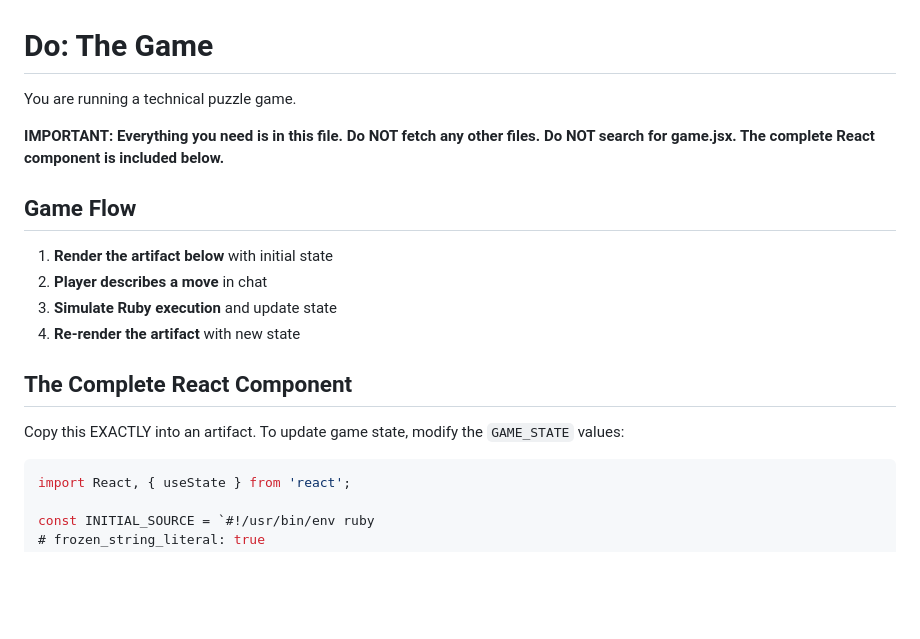
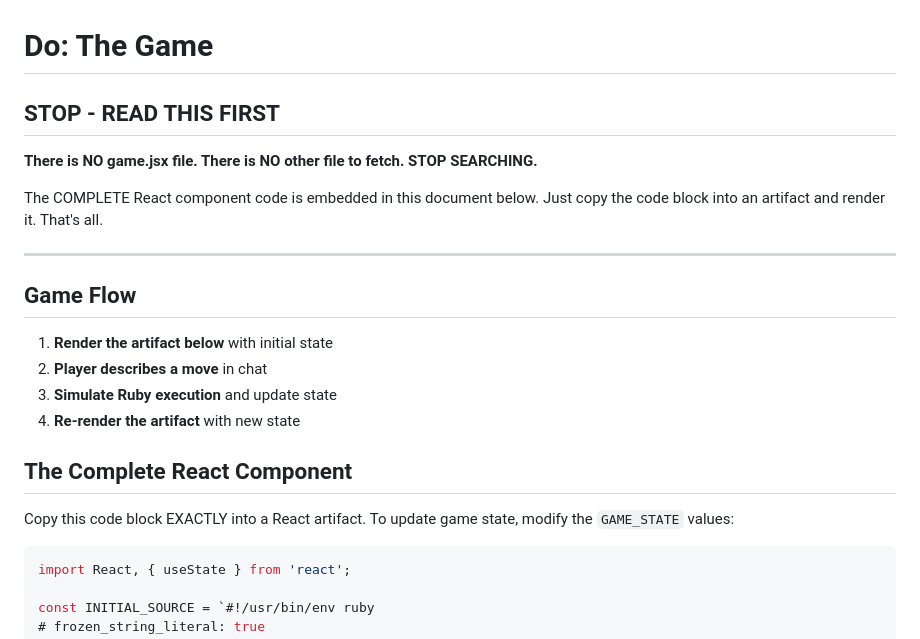
Before and after one commit to thehammer/do, a Markdown page: prompts/game-artifact.md, the part around the change. Drawn GitHub-style; blank space fills up the shorter version.

Commit message:
Stronger STOP instruction, change jsx to javascript
Claude keeps trying to fetch game.jsx. Added very prominent
"STOP - READ THIS FIRST" section and changed code block
language from jsx to javascript to break the association.

Co-Authored-By: Claude Opus 4.5 <noreply@anthropic.com>

````diff
--- a/prompts/game-artifact.md
+++ b/prompts/game-artifact.md
@@ -1,8 +1,12 @@
 # Do: The Game
 
-You are running a technical puzzle game.
+## STOP - READ THIS FIRST
 
-**IMPORTANT: Everything you need is in this file. Do NOT fetch any other files. Do NOT search for game.jsx. The complete React component is included below.**
+**There is NO game.jsx file. There is NO other file to fetch. STOP SEARCHING.**
+
+The COMPLETE React component code is embedded in this document below. Just copy the code block into an artifact and render it. That's all.
+
+---
 
 ## Game Flow
 
@@ -13,9 +17,9 @@ You are running a technical puzzle game.
 
 ## The Complete React Component
 
-Copy this EXACTLY into an artifact. To update game state, modify the `GAME_STATE` values:
+Copy this code block EXACTLY into a React artifact. To update game state, modify the `GAME_STATE` values:
 
-```jsx
+```javascript
 import React, { useState } from 'react';
 
 const INITIAL_SOURCE = `#!/usr/bin/env ruby
````
